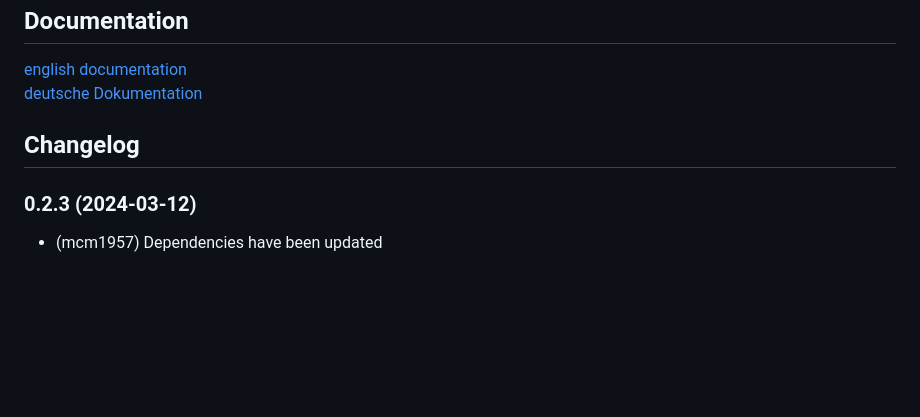
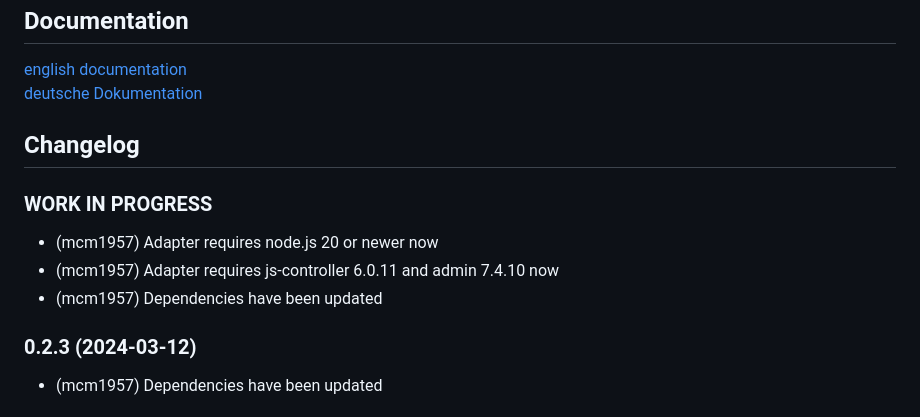
Before and after one commit to mcm4iob/ioBroker.nsclient, a Markdown page: README.md, the part around the change. Drawn GitHub-style; blank space fills up the shorter version.

```diff
--- a/README.md
+++ b/README.md
@@ -55,6 +55,11 @@ This adapter supports an unlimited number of devices with configurable polling i
     Placeholder for the next version (at the beginning of the line):
     ### **WORK IN PROGRESS**
 -->
+### **WORK IN PROGRESS**
+* (mcm1957) Adapter requires node.js 20 or newer now
+* (mcm1957) Adapter requires js-controller 6.0.11 and admin 7.4.10 now
+* (mcm1957) Dependencies have been updated
+
 ### 0.2.3 (2024-03-12)
 * (mcm1957) Dependencies have been updated
 
```
